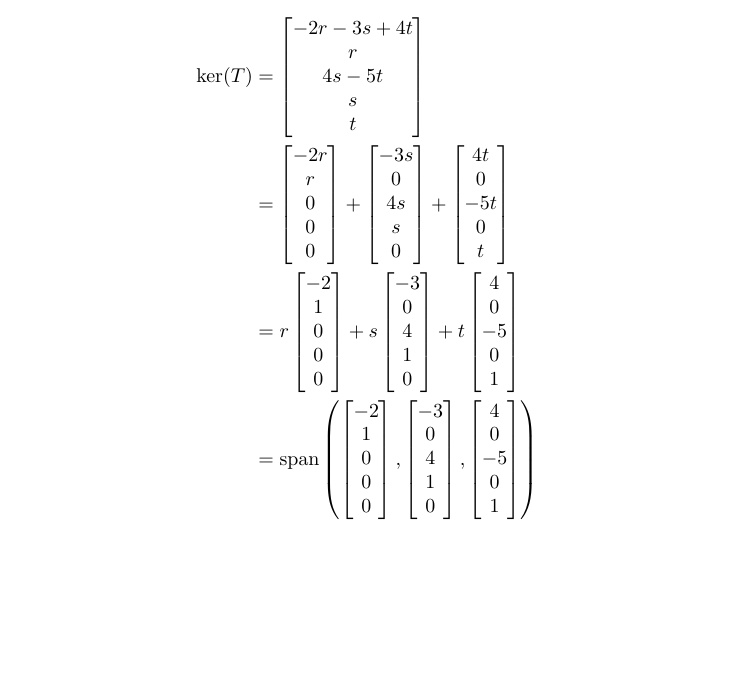
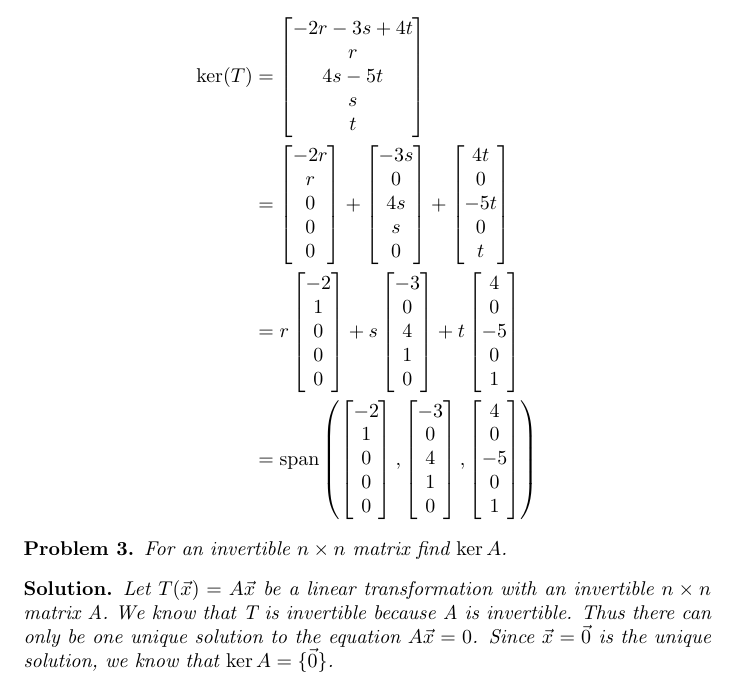
Before and after one commit to ataylor89/LinearAlgebraWithApplications, a LaTeX document (ch3sec1.tex): part of page 4 of 4, cut so that both start at the same text, the shorter picture padded with empty space. Compiled offline with pdfLaTeX.

Commit message:
Adding a kernel problem

```diff
--- a/ch3sec1.tex
+++ b/ch3sec1.tex
@@ -166,4 +166,12 @@ t \begin{bmatrix} 4 \\ 0 \\ -5 \\ 0 \\ 1 \end{bmatrix} \\
 
 \end{solution}
 
+\begin{problem}
+For an invertible $n \times n$ matrix find $\ker A$.
+\end{problem}
+
+\begin{solution}
+Let $T(\vec{x}) = A\vec{x}$ be a linear transformation with an invertible $n \times n$ matrix A. We know that T is invertible because A is invertible. Thus there can only be one unique solution to the equation $A\vec{x} = 0$. Since $\vec{x} = \vec{0}$ is the unique solution, we know that $\ker A = \{\vec{0}\}$.
+\end{solution}
+
 \end{document}
```
Also changed, not shown: ch3sec1.pdf.
